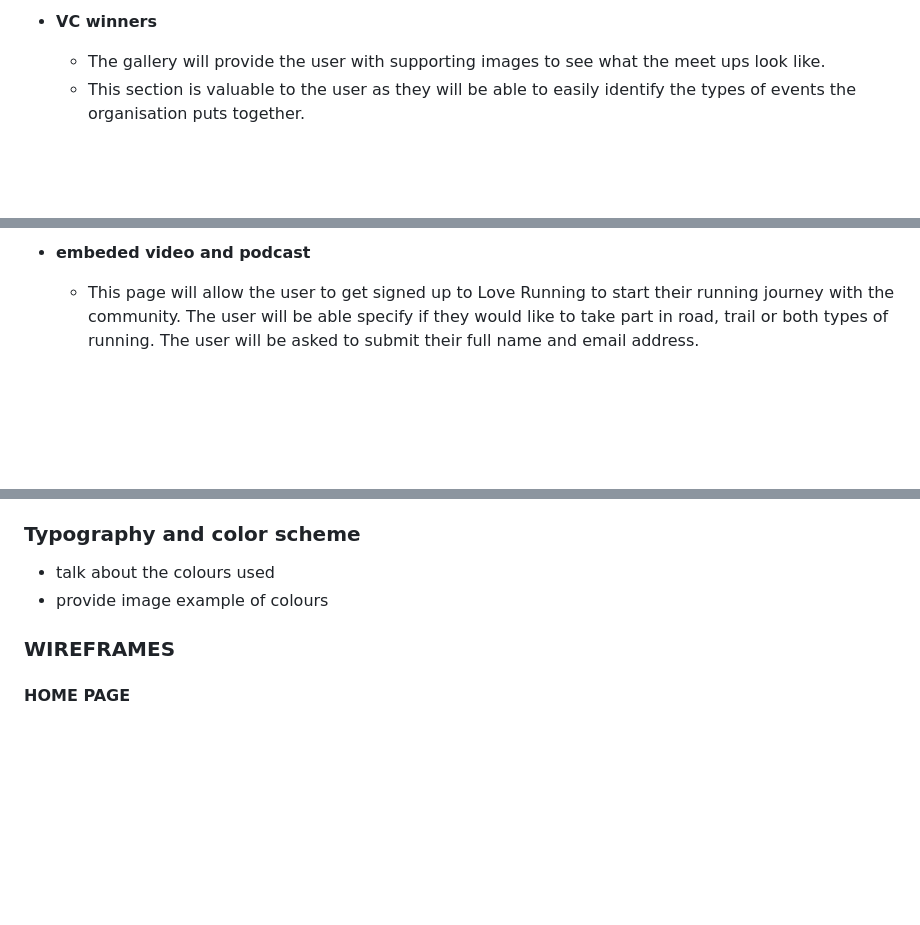
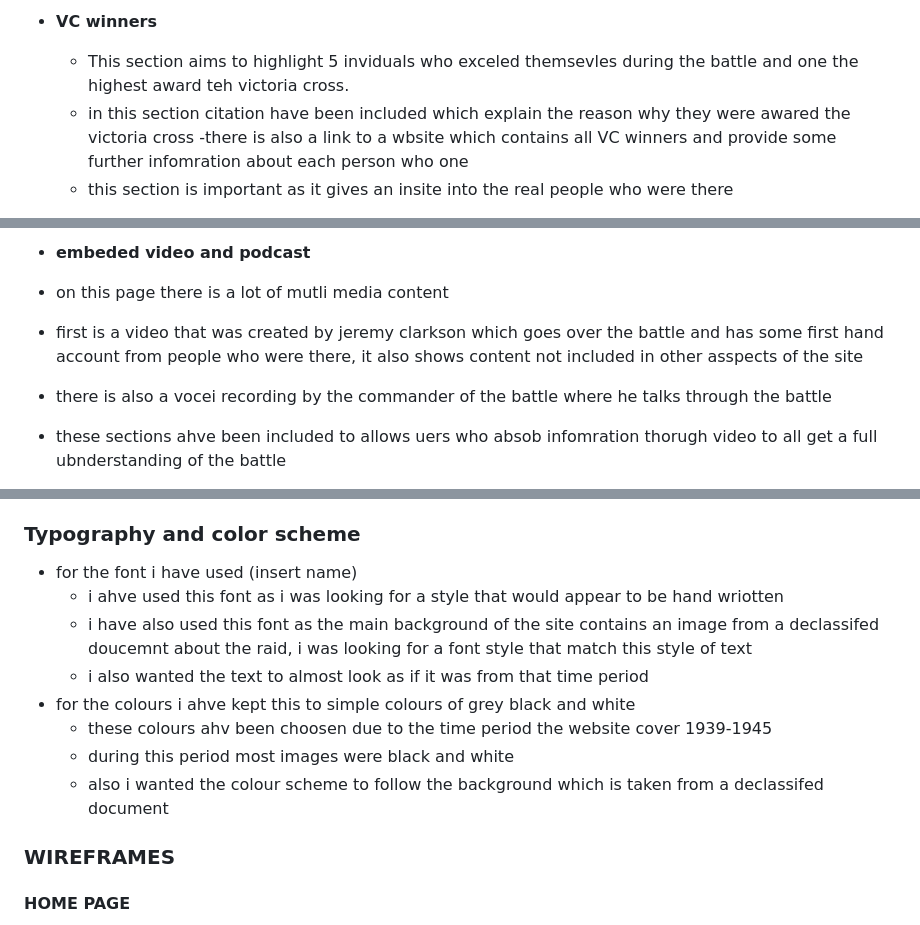
Before and after one commit to GMontaque/project1-st-nazaire-raid, a Markdown page: README.md, 3 parts joined by grey strips. Drawn GitHub-style; blank space fills up the shorter version.

Commit message:
typography section and features section updated

```diff
--- a/README.md
+++ b/README.md
@@ -93,6 +92,8 @@ There are also links to furhter docuemnts and videos where you can find further
 
 - **VC winners**
 
-  - The gallery will provide the user with supporting images to see what the meet ups look like.
-  - This section is valuable to the user as they will be able to easily identify the types of events the organisation puts together.
+  - This section aims to highlight 5 inviduals who exceled themsevles during the battle and one the highest award teh victoria cross.
+  - in this section citation have been included which explain the reason why they were awared the victoria cross
+    -there is also a link to a wbsite which contains all VC winners and provide some further infomration about each person who one
+  - this section is important as it gives an insite into the real people who were there
 
@@ -100,5 +101,8 @@ There are also links to furhter docuemnts and videos where you can find further
 
 - **embeded video and podcast**
 
-  - This page will allow the user to get signed up to Love Running to start their running journey with the community. The user will be able specify if they would like to take part in road, trail or both types of running. The user will be asked to submit their full name and email address.
+- on this page there is a lot of mutli media content
+- first is a video that was created by jeremy clarkson which goes over the battle and has some first hand account from people who were there, it also shows content not included in other asspects of the site
+- there is also a vocei recording by the commander of the battle where he talks through the battle
+- these sections ahve been included to allows uers who absob infomration thorugh video to all get a full ubnderstanding of the battle
 
@@ -130,8 +134,14 @@ There are also links to furhter docuemnts and videos where you can find further
 
 ### Typography and color scheme
 
-- talk about the colours used
-- provide image example of colours
+- for the font i have used (insert name)
+  - i ahve used this font as i was looking for a style that would appear to be hand wriotten
+  - i have also used this font as the main background of the site contains an image from a declassifed doucemnt about the raid, i was looking for a font style that match this style of text
+  - i also wanted the text to almost look as if it was from that time period
+- for the colours i ahve kept this to simple colours of grey black and white
+  - these colours ahv been choosen due to the time period the website cover 1939-1945
+  - during this period most images were black and white
+  - also i wanted the colour scheme to follow the background which is taken from a declassifed document
 
 ### WIREFRAMES
 
```
Also changed, not shown: other parts of README.md (+5 -6 lines).
